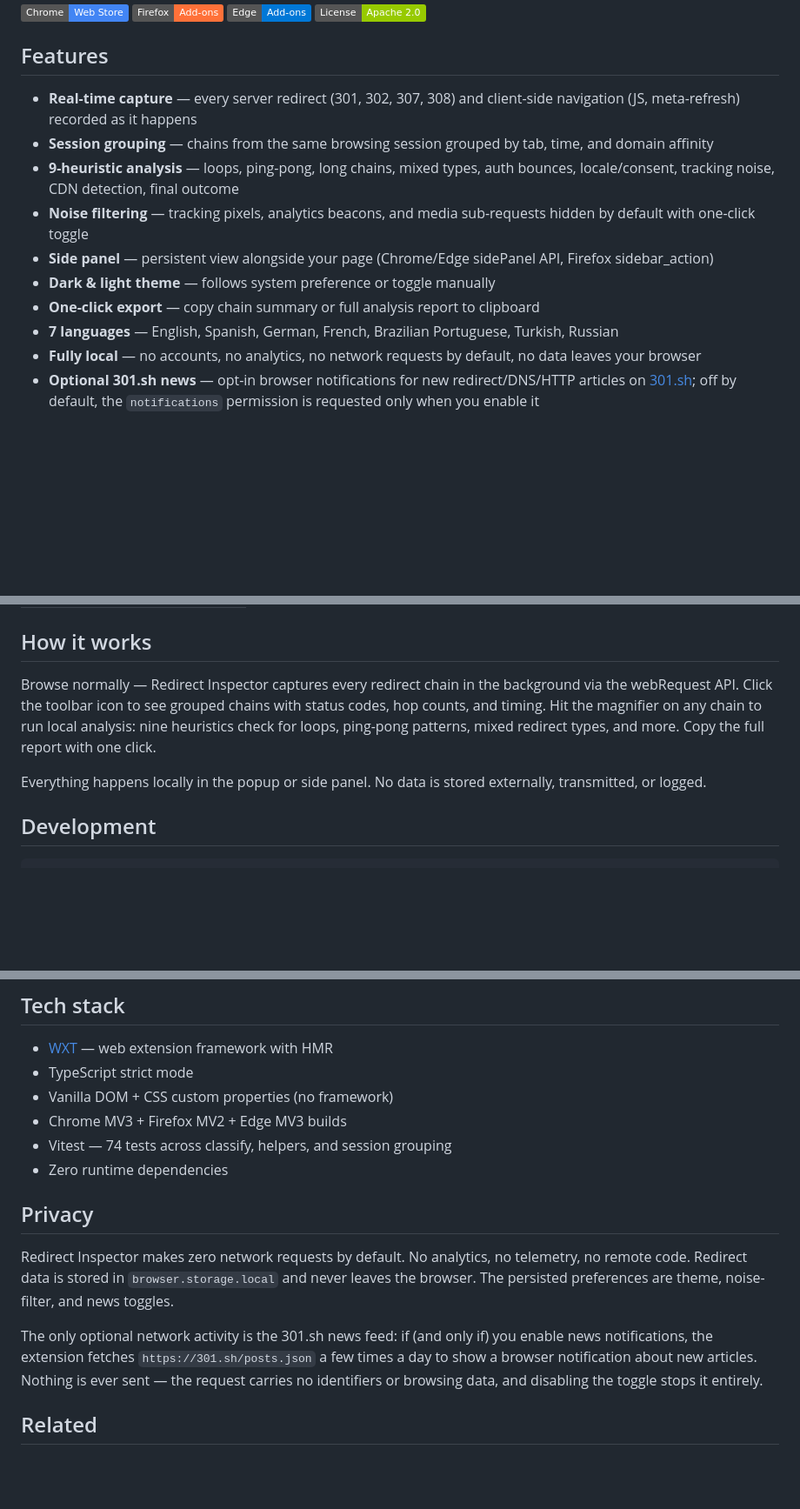
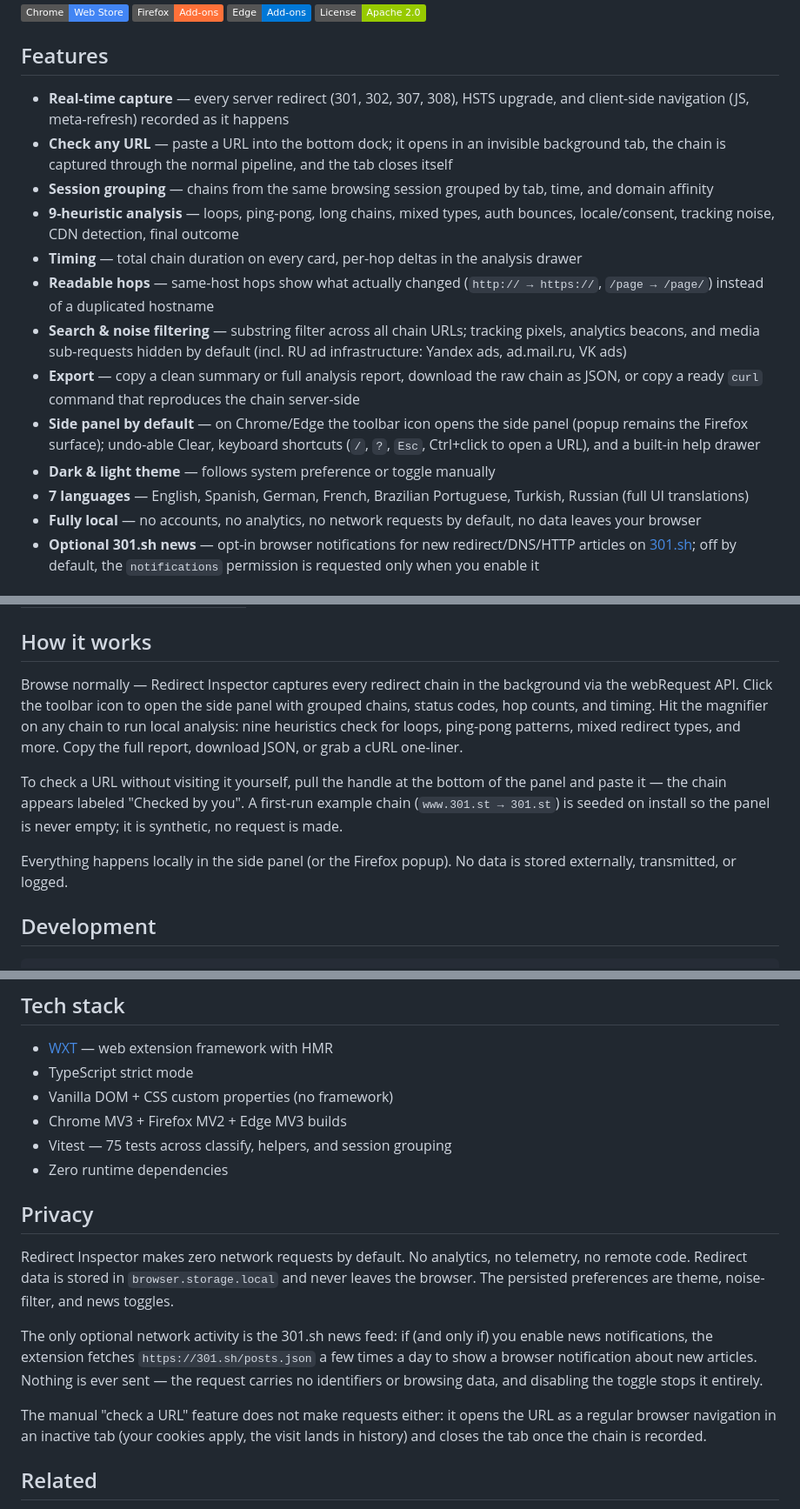
Before and after one commit to investblog/redirect-inspector, a Markdown page: README.md, 3 parts joined by grey strips. Shown at 87% size. GitHub-like rendering; badges without logos; blank space fills up the shorter version.

Commit message:
docs: bring README up to 2.3.0 feature set (URL check, timing, exports, search, undo, shortcuts, side panel default)

```diff
--- a/README.md
+++ b/README.md
@@ -11,14 +11,17 @@ Real-time redirect console for developers — trace server & client redirects, r
 
 ## Features
 
-- **Real-time capture** — every server redirect (301, 302, 307, 308) and client-side navigation (JS, meta-refresh) recorded as it happens
+- **Real-time capture** — every server redirect (301, 302, 307, 308), HSTS upgrade, and client-side navigation (JS, meta-refresh) recorded as it happens
+- **Check any URL** — paste a URL into the bottom dock; it opens in an invisible background tab, the chain is captured through the normal pipeline, and the tab closes itself
 - **Session grouping** — chains from the same browsing session grouped by tab, time, and domain affinity
 - **9-heuristic analysis** — loops, ping-pong, long chains, mixed types, auth bounces, locale/consent, tracking noise, CDN detection, final outcome
-- **Noise filtering** — tracking pixels, analytics beacons, and media sub-requests hidden by default with one-click toggle
-- **Side panel** — persistent view alongside your page (Chrome/Edge sidePanel API, Firefox sidebar_action)
+- **Timing** — total chain duration on every card, per-hop deltas in the analysis drawer
+- **Readable hops** — same-host hops show what actually changed (`http:// → https://`, `/page → /page/`) instead of a duplicated hostname
+- **Search & noise filtering** — substring filter across all chain URLs; tracking pixels, analytics beacons, and media sub-requests hidden by default (incl. RU ad infrastructure: Yandex ads, ad.mail.ru, VK ads)
+- **Export** — copy a clean summary or full analysis report, download the raw chain as JSON, or copy a ready `curl` command that reproduces the chain server-side
+- **Side panel by default** — on Chrome/Edge the toolbar icon opens the side panel (popup remains the Firefox surface); undo-able Clear, keyboard shortcuts (`/`, `?`, `Esc`, Ctrl+click to open a URL), and a built-in help drawer
 - **Dark & light theme** — follows system preference or toggle manually
-- **One-click export** — copy chain summary or full analysis report to clipboard
-- **7 languages** — English, Spanish, German, French, Brazilian Portuguese, Turkish, Russian
+- **7 languages** — English, Spanish, German, French, Brazilian Portuguese, Turkish, Russian (full UI translations)
 - **Fully local** — no accounts, no analytics, no network requests by default, no data leaves your browser
 - **Optional 301.sh news** — opt-in browser notifications for new redirect/DNS/HTTP articles on [301.sh](https://301.sh); off by default, the `notifications` permission is requested only when you enable it
 
@@ -32,9 +35,11 @@ Real-time redirect console for developers — trace server & client redirects, r
 
 ## How it works
 
-Browse normally — Redirect Inspector captures every redirect chain in the background via the webRequest API. Click the toolbar icon to see grouped chains with status codes, hop counts, and timing. Hit the magnifier on any chain to run local analysis: nine heuristics check for loops, ping-pong patterns, mixed redirect types, and more. Copy the full report with one click.
+Browse normally — Redirect Inspector captures every redirect chain in the background via the webRequest API. Click the toolbar icon to open the side panel with grouped chains, status codes, hop counts, and timing. Hit the magnifier on any chain to run local analysis: nine heuristics check for loops, ping-pong patterns, mixed redirect types, and more. Copy the full report, download JSON, or grab a cURL one-liner.
 
-Everything happens locally in the popup or side panel. No data is stored externally, transmitted, or logged.
+To check a URL without visiting it yourself, pull the handle at the bottom of the panel and paste it — the chain appears labeled "Checked by you". A first-run example chain (`www.301.st → 301.st`) is seeded on install so the panel is never empty; it is synthetic, no request is made.
+
+Everything happens locally in the side panel (or the Firefox popup). No data is stored externally, transmitted, or logged.
 
 ## Development
 
@@ -58,7 +63,7 @@ npm run check          # Typecheck + lint + test
 - TypeScript strict mode
 - Vanilla DOM + CSS custom properties (no framework)
 - Chrome MV3 + Firefox MV2 + Edge MV3 builds
-- Vitest — 74 tests across classify, helpers, and session grouping
+- Vitest — 75 tests across classify, helpers, and session grouping
 - Zero runtime dependencies
 
 ## Privacy
@@ -66,6 +71,8 @@ npm run check          # Typecheck + lint + test
 Redirect Inspector makes zero network requests by default. No analytics, no telemetry, no remote code. Redirect data is stored in `browser.storage.local` and never leaves the browser. The persisted preferences are theme, noise-filter, and news toggles.
 
 The only optional network activity is the 301.sh news feed: if (and only if) you enable news notifications, the extension fetches `https://301.sh/posts.json` a few times a day to show a browser notification about new articles. Nothing is ever sent — the request carries no identifiers or browsing data, and disabling the toggle stops it entirely.
+
+The manual "check a URL" feature does not make requests either: it opens the URL as a regular browser navigation in an inactive tab (your cookies apply, the visit lands in history) and closes the tab once the chain is recorded.
 
 ## Related
 
```
